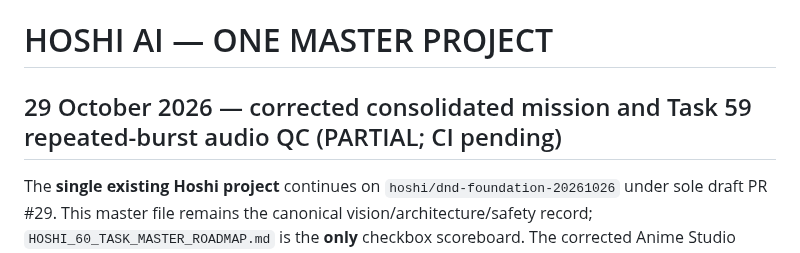
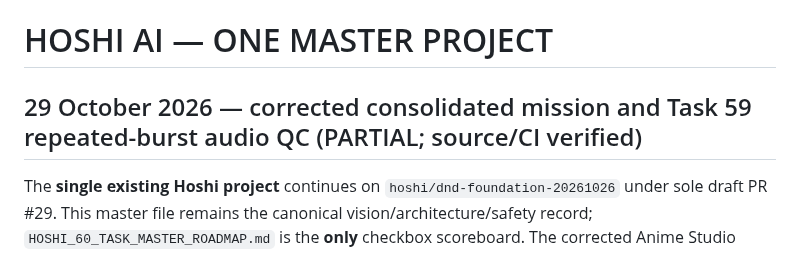
Before and after one commit to shani001223-droid/Jarws-ai-, a Markdown page: HOSHI_MASTER_PROJECT.md, the part around the change. GitHub-like rendering.

Commit message:
docs(hoshi): distinguish verified acoustic heuristic from unverified speech [skip render]

```diff
--- a/HOSHI_MASTER_PROJECT.md
+++ b/HOSHI_MASTER_PROJECT.md
@@ -1,6 +1,6 @@
 # HOSHI AI — ONE MASTER PROJECT
 
-## 29 October 2026 — corrected consolidated mission and Task 59 repeated-burst audio QC (PARTIAL; CI pending)
+## 29 October 2026 — corrected consolidated mission and Task 59 repeated-burst audio QC (PARTIAL; source/CI verified)
 
 The **single existing Hoshi project** continues on `hoshi/dnd-foundation-20261026` under sole draft PR #29. This master file remains the canonical vision/architecture/safety record; `HOSHI_60_TASK_MASTER_ROADMAP.md` is the **only** checkbox scoreboard. The corrected Anime Studio mission is a reusable private multi-agent Hindi/Urdu production workflow (manager, original story, consistent characters/backgrounds, storyboard, animation/VFX, voice/lip-sync, original/licensed sound, editing, subtitles, thumbnails/SEO, QC and owner-approval-gated uploader), starting with a genuine offline 30–60-second pilot. No more standalone 300-episode screenplay generation merely to tick Task 56; no fake Room Life, duplicate project or tracker. Prioritize real voice/latency/Realme Note 50 QA, bounded authenticated jobs, privacy, approved Flora asset-to-MP4, and grounded game/trading checks. Do not auto-upload, publish, trade, purchase, change secrets, merge or deploy production.
 
```
